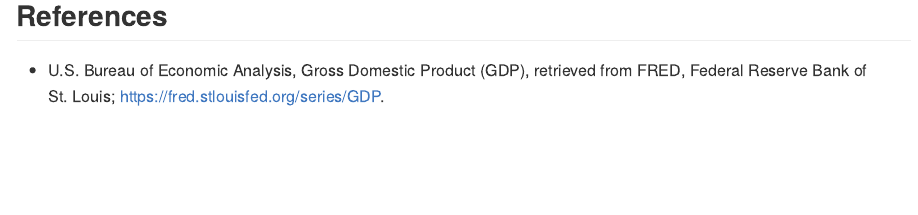
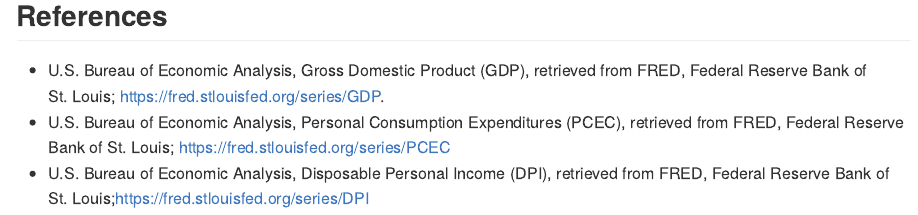
Before and after one commit to SergioFinances/actfts, an R Markdown document (README.Rmd): the page in a window 1100 px wide, from 1380 px down. The pictures show the output file README.md that the author committed with the source, drawn offline in the style of GitHub; badge pictures from the web are left out.

Commit message:
Version 0.1.0

```diff
--- a/README.Rmd
+++ b/README.Rmd
@@ -47,3 +47,5 @@
 ## References
 
 * U.S. Bureau of Economic Analysis, Gross Domestic Product (GDP), retrieved from FRED, Federal Reserve Bank of St. Louis; https://fred.stlouisfed.org/series/GDP.
+* U.S. Bureau of Economic Analysis, Personal Consumption Expenditures (PCEC), retrieved from FRED, Federal Reserve Bank of St. Louis; https://fred.stlouisfed.org/series/PCEC
+* U.S. Bureau of Economic Analysis, Disposable Personal Income (DPI), retrieved from FRED, Federal Reserve Bank of St. Louis;https://fred.stlouisfed.org/series/DPI
```
Also changed, not shown: README.md.
